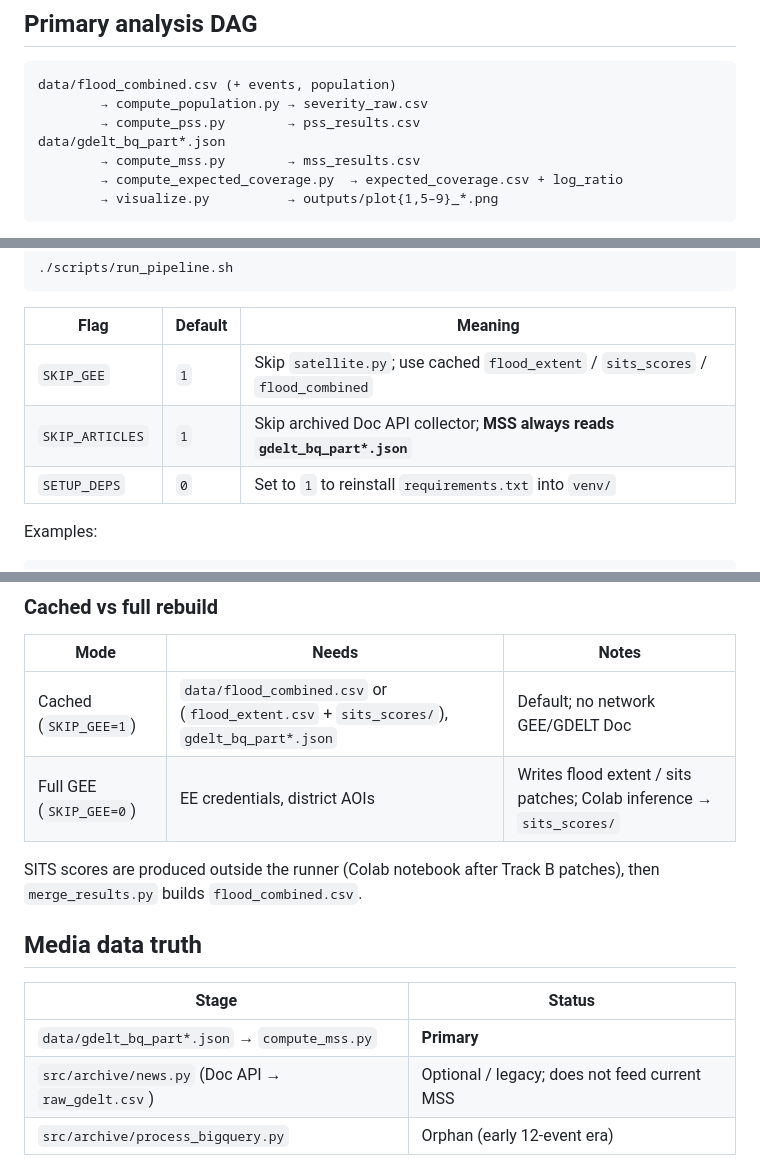
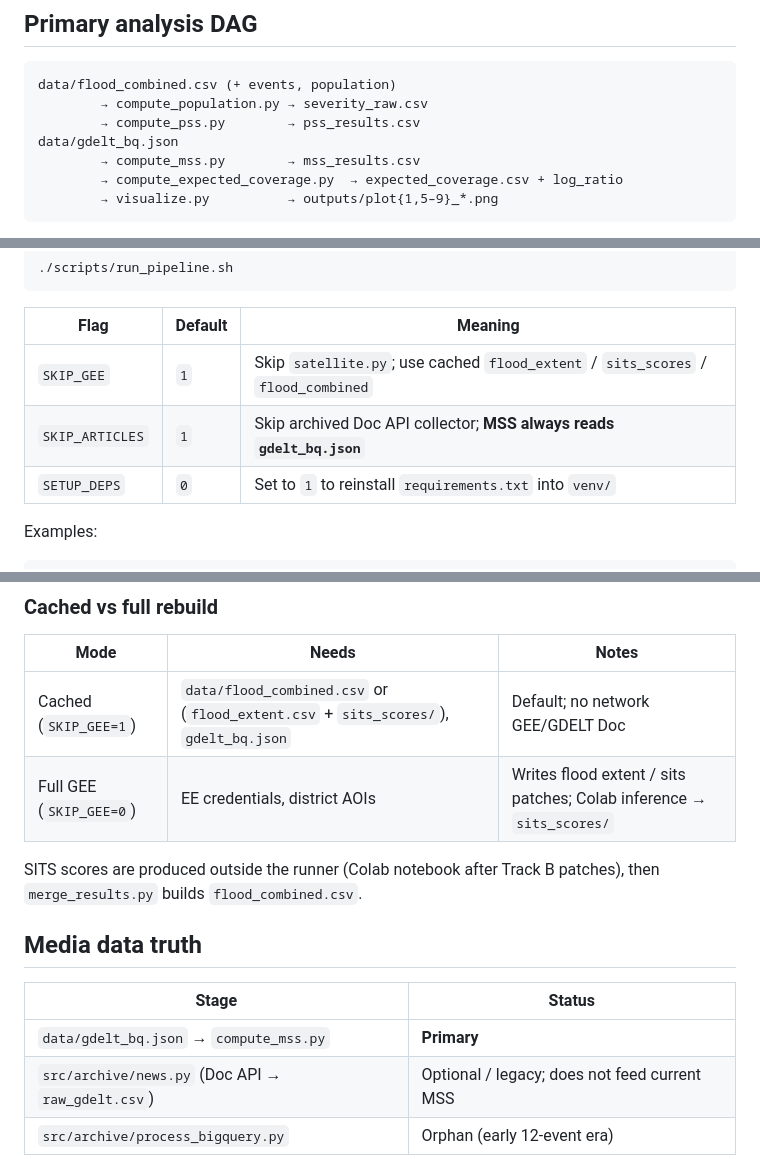
Before and after one commit to rokpolar/CVND, a Markdown page: README.md, 3 parts joined by grey strips. Rendered like a GitHub page.

Commit message:
docs: document the merged GDELT file as the MSS input
Update pipeline DAG and cached-run notes to reference the merged export.

Co-authored-by: Cursor <cursoragent@cursor.com>

```diff
--- a/README.md
+++ b/README.md
@@ -49,7 +49,7 @@ earthengine authenticate
 data/flood_combined.csv (+ events, population)
         → compute_population.py → severity_raw.csv
         → compute_pss.py        → pss_results.csv
-data/gdelt_bq_part*.json
+data/gdelt_bq.json
         → compute_mss.py        → mss_results.csv
         → compute_expected_coverage.py  → expected_coverage.csv + log_ratio
         → visualize.py          → outputs/plot{1,5–9}_*.png
@@ -71,7 +71,7 @@ Default (**cached** rebuild — skips GEE and GDELT Doc API):
 | Flag | Default | Meaning |
 | --- | --- | --- |
 | `SKIP_GEE` | `1` | Skip `satellite.py`; use cached `flood_extent` / `sits_scores` / `flood_combined` |
-| `SKIP_ARTICLES` | `1` | Skip archived Doc API collector; **MSS always reads `gdelt_bq_part*.json`** |
+| `SKIP_ARTICLES` | `1` | Skip archived Doc API collector; **MSS always reads `gdelt_bq.json`** |
 | `SETUP_DEPS` | `0` | Set to `1` to reinstall `requirements.txt` into `venv/` |
 
 Examples:
@@ -88,7 +88,7 @@ SETUP_DEPS=1 ./scripts/run_pipeline.sh
 
 | Mode | Needs | Notes |
 | --- | --- | --- |
-| Cached (`SKIP_GEE=1`) | `data/flood_combined.csv` or (`flood_extent.csv` + `sits_scores/`), `gdelt_bq_part*.json` | Default; no network GEE/GDELT Doc |
+| Cached (`SKIP_GEE=1`) | `data/flood_combined.csv` or (`flood_extent.csv` + `sits_scores/`), `gdelt_bq.json` | Default; no network GEE/GDELT Doc |
 | Full GEE (`SKIP_GEE=0`) | EE credentials, district AOIs | Writes flood extent / sits patches; Colab inference → `sits_scores/` |
 
 SITS scores are produced outside the runner (Colab notebook after Track B patches),
@@ -98,7 +98,7 @@ then `merge_results.py` builds `flood_combined.csv`.
 
 | Stage | Status |
 | --- | --- |
-| `data/gdelt_bq_part*.json` → `compute_mss.py` | **Primary** |
+| `data/gdelt_bq.json` → `compute_mss.py` | **Primary** |
 | `src/archive/news.py` (Doc API → `raw_gdelt.csv`) | Optional / legacy; does not feed current MSS |
 | `src/archive/process_bigquery.py` | Orphan (early 12-event era) |
 
```
